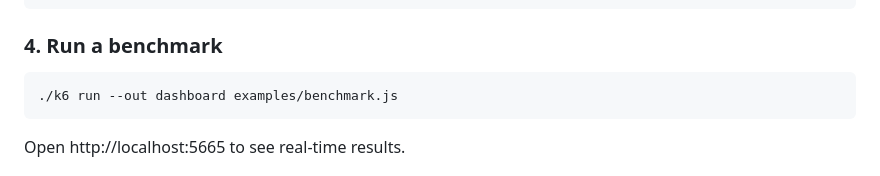
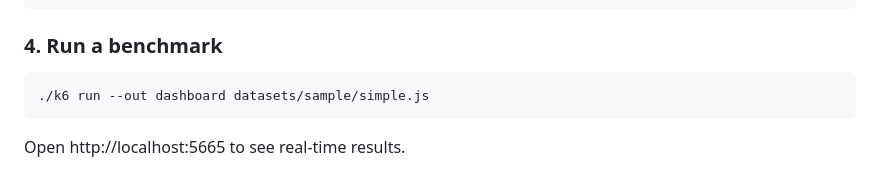
Before and after one commit to paradedb/benchmarker, a Markdown page: README.md, the part around the change. Drawn GitHub-style.

Commit message:
Update README.md
Signed-off-by: James Sewell <james.sewell@gmail.com>

````diff
--- a/README.md
+++ b/README.md
@@ -47,7 +47,7 @@ make loader # Build the loader CLI
 ### 4. Run a benchmark
 
 ```bash
-./k6 run --out dashboard examples/benchmark.js
+./k6 run --out dashboard datasets/sample/simple.js
 ```
 
 Open http://localhost:5665 to see real-time results.
````
